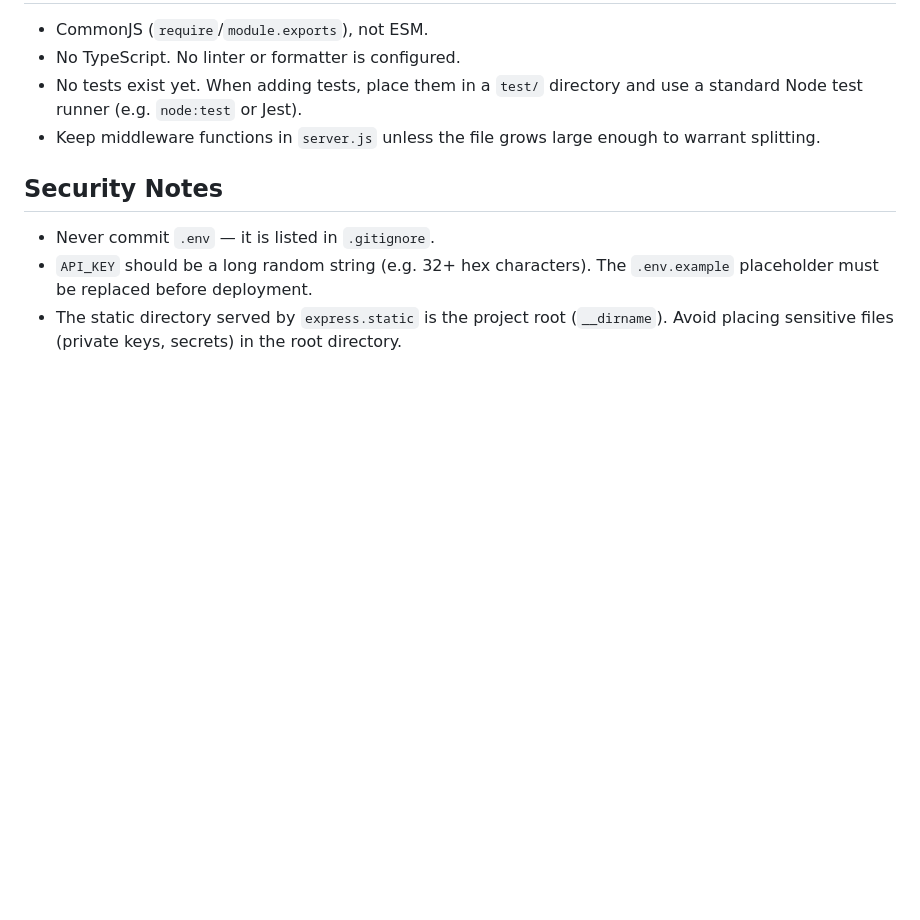
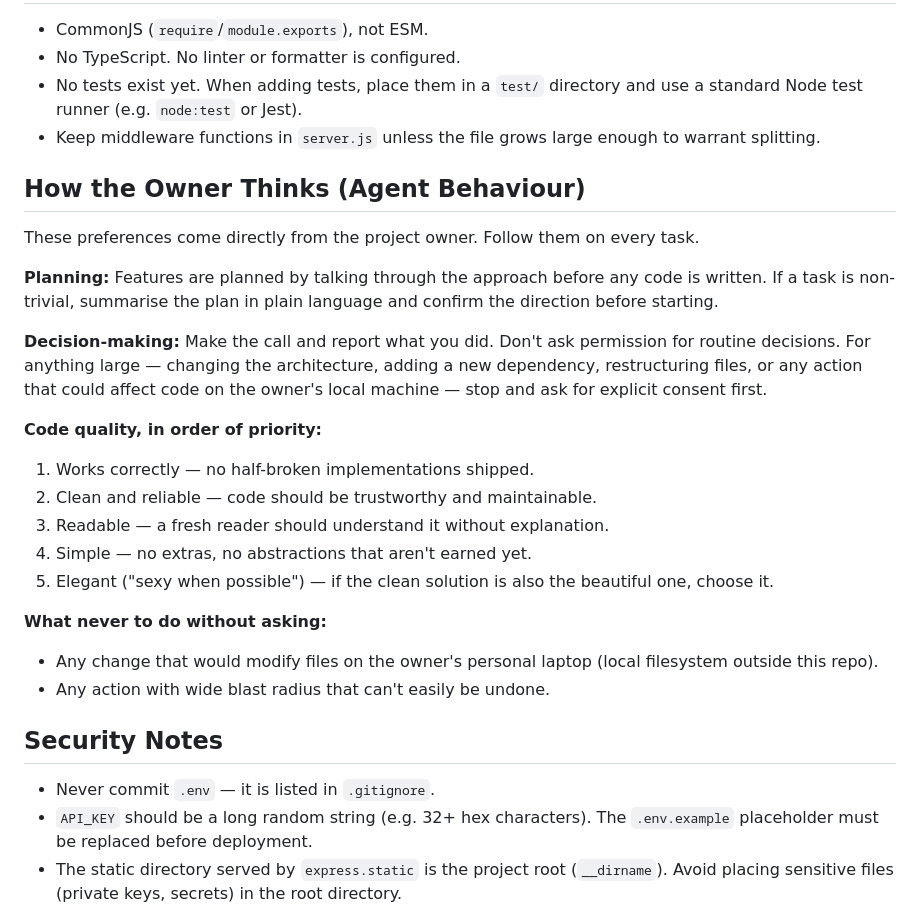
Before and after one commit to onyxstax/onyxaffilatestore, a Markdown page: agents.md, the part around the change. Drawn GitHub-style; blank space fills up the shorter version.

Commit message:
Add owner thinking style and agent behaviour guidelines to agents.md
Documents how the owner plans (talk-through first), decision-making
expectations (act and report, ask for big moves), code quality priorities,
and the one hard rule around local machine changes.

https://claude.ai/code/session_019rs8RuyGBfkFsHeDWGPChg

```diff
--- a/agents.md
+++ b/agents.md
@@ -88,6 +88,25 @@ Public routes (the static storefront at `/`) require no authentication.
 - No tests exist yet. When adding tests, place them in a `test/` directory and use a standard Node test runner (e.g. `node:test` or Jest).
 - Keep middleware functions in `server.js` unless the file grows large enough to warrant splitting.
 
+## How the Owner Thinks (Agent Behaviour)
+
+These preferences come directly from the project owner. Follow them on every task.
+
+**Planning:** Features are planned by talking through the approach before any code is written. If a task is non-trivial, summarise the plan in plain language and confirm the direction before starting.
+
+**Decision-making:** Make the call and report what you did. Don't ask permission for routine decisions. For anything large — changing the architecture, adding a new dependency, restructuring files, or any action that could affect code on the owner's local machine — stop and ask for explicit consent first.
+
+**Code quality, in order of priority:**
+1. Works correctly — no half-broken implementations shipped.
+2. Clean and reliable — code should be trustworthy and maintainable.
+3. Readable — a fresh reader should understand it without explanation.
+4. Simple — no extras, no abstractions that aren't earned yet.
+5. Elegant ("sexy when possible") — if the clean solution is also the beautiful one, choose it.
+
+**What never to do without asking:**
+- Any change that would modify files on the owner's personal laptop (local filesystem outside this repo).
+- Any action with wide blast radius that can't easily be undone.
+
 ## Security Notes
 
 - Never commit `.env` — it is listed in `.gitignore`.
```
